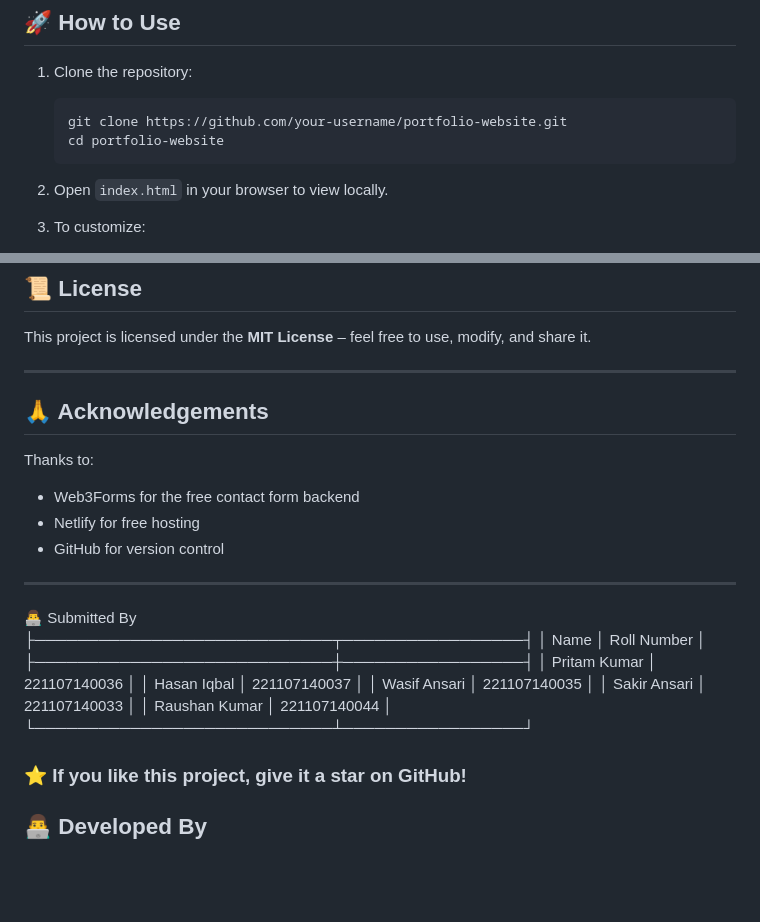
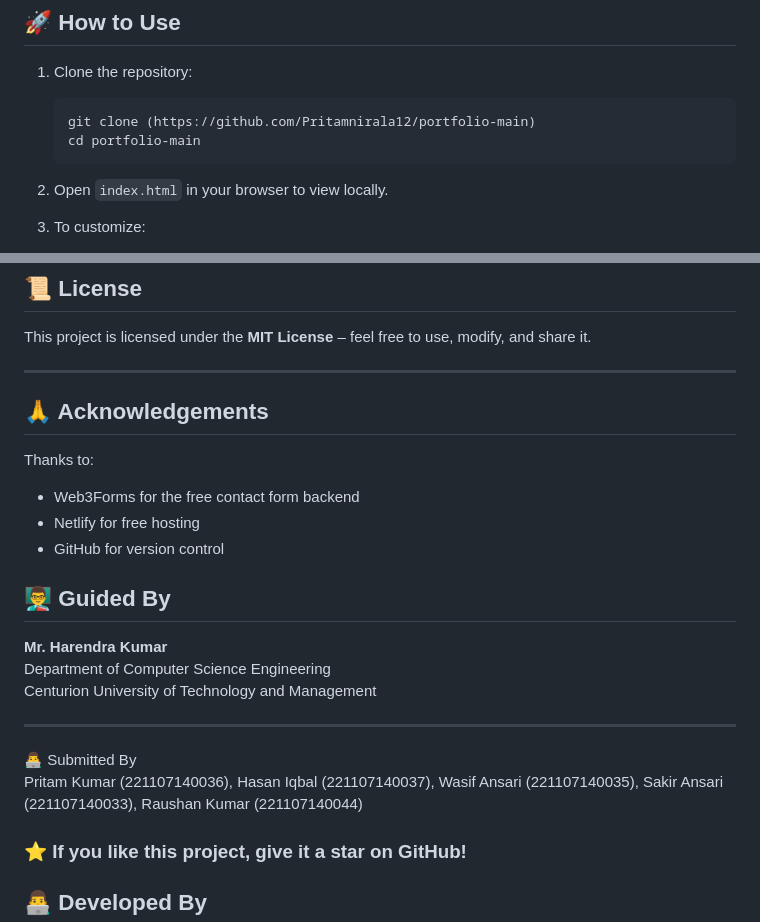
Before and after one commit to Pritamnirala12/portfolio-main, a Markdown page: README.md, 2 parts joined by grey strips. Rendered like a GitHub page; blank space fills up the shorter version.

````diff
--- a/README.md
+++ b/README.md
@@ -59,8 +59,8 @@ Currently pursuing a **Diploma in Computer Science and Engineering (2022–2025)
 
 1. Clone the repository:
    ```bash
-   git clone https://github.com/your-username/portfolio-website.git
-   cd portfolio-website
+   git clone (https://github.com/Pritamnirala12/portfolio-main)
+   cd portfolio-main
    ```
 
 2. Open `index.html` in your browser to view locally.
@@ -84,6 +84,7 @@ This project is licensed under the **MIT License** – feel free to use, modify,
 
 ---
 
+
 ## 🙏 Acknowledgements
 
 Thanks to:
@@ -91,17 +92,15 @@ Thanks to:
 - Netlify for free hosting
 - GitHub for version control
 
+
+## 👨‍🏫 Guided By
+**Mr. Harendra Kumar**
+Department of Computer Science Engineering
+Centurion University of Technology and Management
+
 ---
 👨‍💻 Submitted By
-├────────────────────────────┬─────────────────┤
-│ Name                       │ Roll Number      │
-├────────────────────────────┼─────────────────┤
-│ Pritam Kumar               │ 221107140036     │
-│ Hasan Iqbal                │ 221107140037     │
-│ Wasif Ansari               │ 221107140035     │
-│ Sakir Ansari               │ 221107140033     │
-│ Raushan Kumar              │ 221107140044     │
-└────────────────────────────┴─────────────────┘
+ Pritam Kumar (221107140036), Hasan Iqbal (221107140037), Wasif Ansari (221107140035), Sakir Ansari (221107140033), Raushan Kumar (221107140044)
 
 ### ⭐ If you like this project, give it a star on GitHub!
 
````
